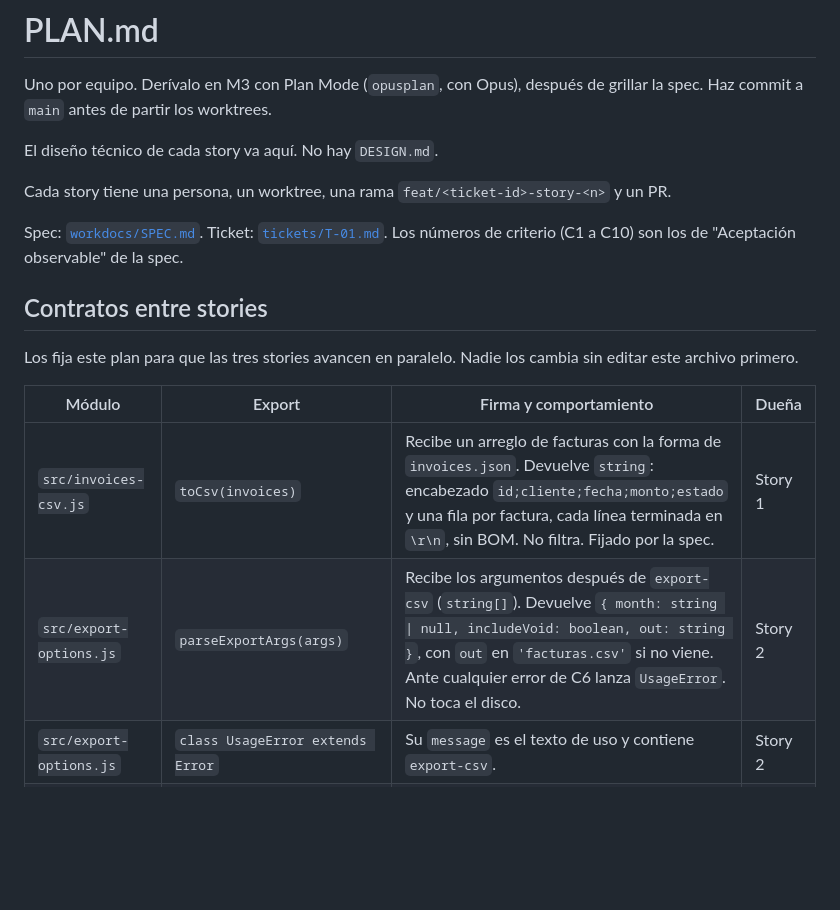
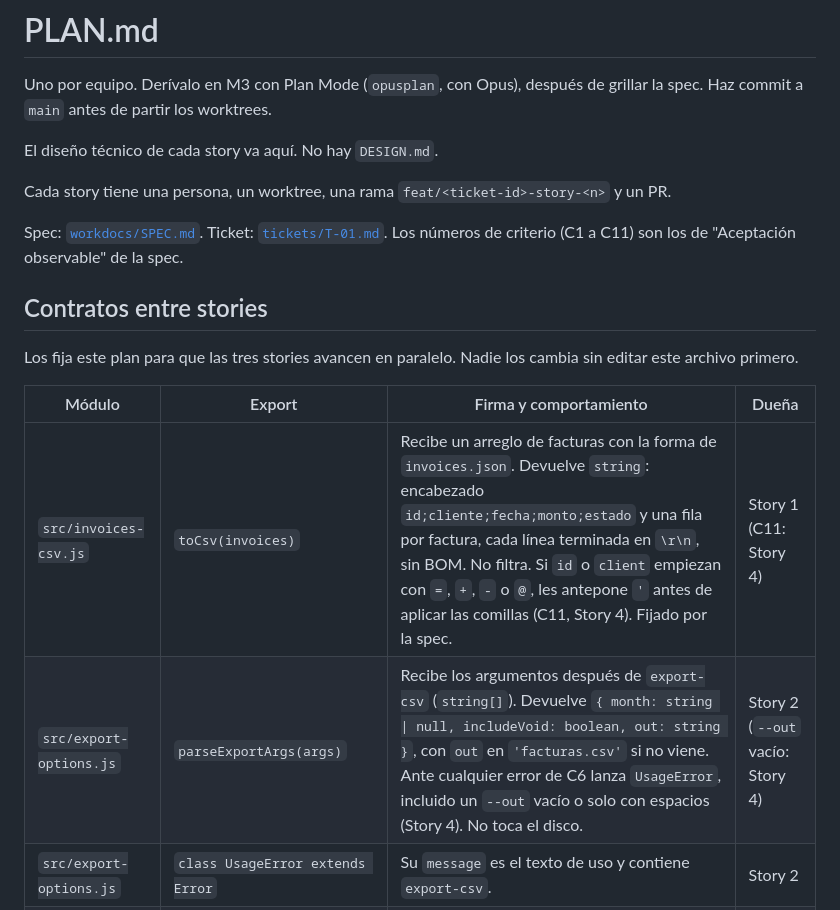
Before and after one commit to emiliosama/lpc, a Markdown page: workdocs/PLAN.md, the part around one of its changes. GitHub-like rendering; blank space fills up the shorter version.

```diff
--- a/workdocs/PLAN.md
+++ b/workdocs/PLAN.md
@@ -6,7 +6,7 @@ El diseño técnico de cada story va aquí. No hay `DESIGN.md`.
 
 Cada story tiene una persona, un worktree, una rama `feat/<ticket-id>-story-<n>` y un PR.
 
-Spec: [`workdocs/SPEC.md`](./SPEC.md). Ticket: [`tickets/T-01.md`](../tickets/T-01.md). Los números de criterio (C1 a C10) son los de "Aceptación observable" de la spec.
+Spec: [`workdocs/SPEC.md`](./SPEC.md). Ticket: [`tickets/T-01.md`](../tickets/T-01.md). Los números de criterio (C1 a C11) son los de "Aceptación observable" de la spec.
 
 ## Contratos entre stories
 
@@ -14,8 +14,8 @@ Los fija este plan para que las tres stories avancen en paralelo. Nadie los camb
 
 | Módulo | Export | Firma y comportamiento | Dueña |
 |---|---|---|---|
-| `src/invoices-csv.js` | `toCsv(invoices)` | Recibe un arreglo de facturas con la forma de `invoices.json`. Devuelve `string`: encabezado `id;cliente;fecha;monto;estado` y una fila por factura, cada línea terminada en `\r\n`, sin BOM. No filtra. Fijado por la spec. | Story 1 |
-| `src/export-options.js` | `parseExportArgs(args)` | Recibe los argumentos después de `export-csv` (`string[]`). Devuelve `{ month: string \| null, includeVoid: boolean, out: string }`, con `out` en `'facturas.csv'` si no viene. Ante cualquier error de C6 lanza `UsageError`. No toca el disco. | Story 2 |
+| `src/invoices-csv.js` | `toCsv(invoices)` | Recibe un arreglo de facturas con la forma de `invoices.json`. Devuelve `string`: encabezado `id;cliente;fecha;monto;estado` y una fila por factura, cada línea terminada en `\r\n`, sin BOM. No filtra. Si `id` o `client` empiezan con `=`, `+`, `-` o `@`, les antepone `'` antes de aplicar las comillas (C11, Story 4). Fijado por la spec. | Story 1 (C11: Story 4) |
+| `src/export-options.js` | `parseExportArgs(args)` | Recibe los argumentos después de `export-csv` (`string[]`). Devuelve `{ month: string \| null, includeVoid: boolean, out: string }`, con `out` en `'facturas.csv'` si no viene. Ante cualquier error de C6 lanza `UsageError`, incluido un `--out` vacío o solo con espacios (Story 4). No toca el disco. | Story 2 (`--out` vacío: Story 4) |
 | `src/export-options.js` | `class UsageError extends Error` | Su `message` es el texto de uso y contiene `export-csv`. | Story 2 |
 | `src/export-options.js` | `selectInvoices(invoices, { month, includeVoid })` | Devuelve un arreglo nuevo, en el mismo orden. Sin `includeVoid` saca `status === 'void'`. Con `month` deja solo las facturas cuyo `issuedAt` empieza con `month`. | Story 2 |
 | `src/cli.js` | `export-csv` | Une todo: parsea, filtra, escribe `'﻿' + toCsv(...)` en `out` e imprime `Facturas exportadas: <N> -> <out>`. | Story 3 |
```
Also changed, not shown: other parts of workdocs/PLAN.md (+20 -1 lines).
